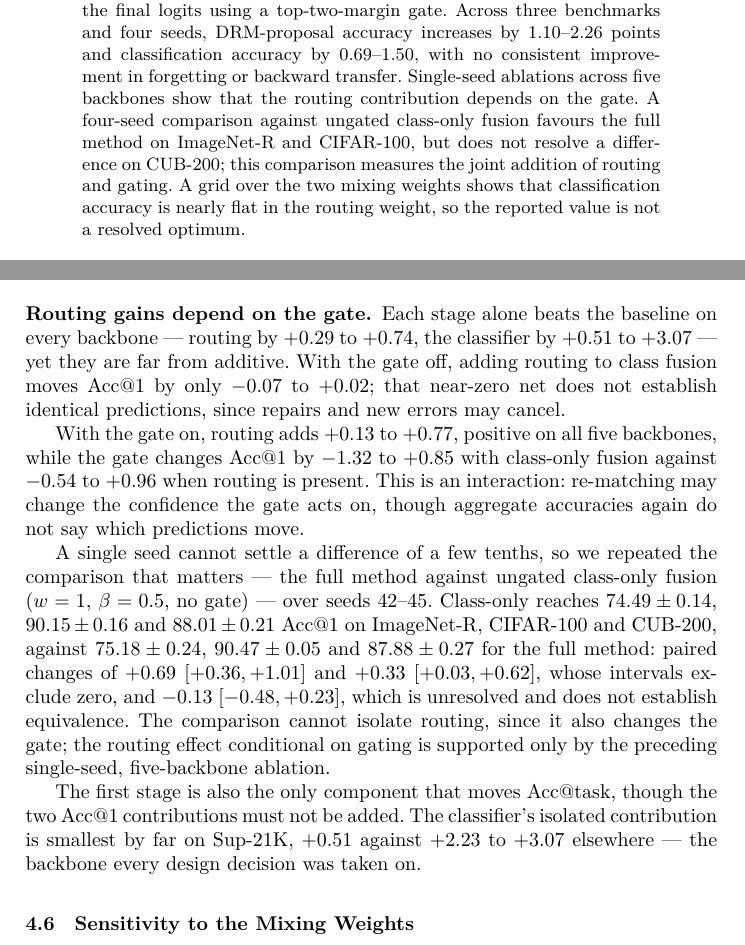
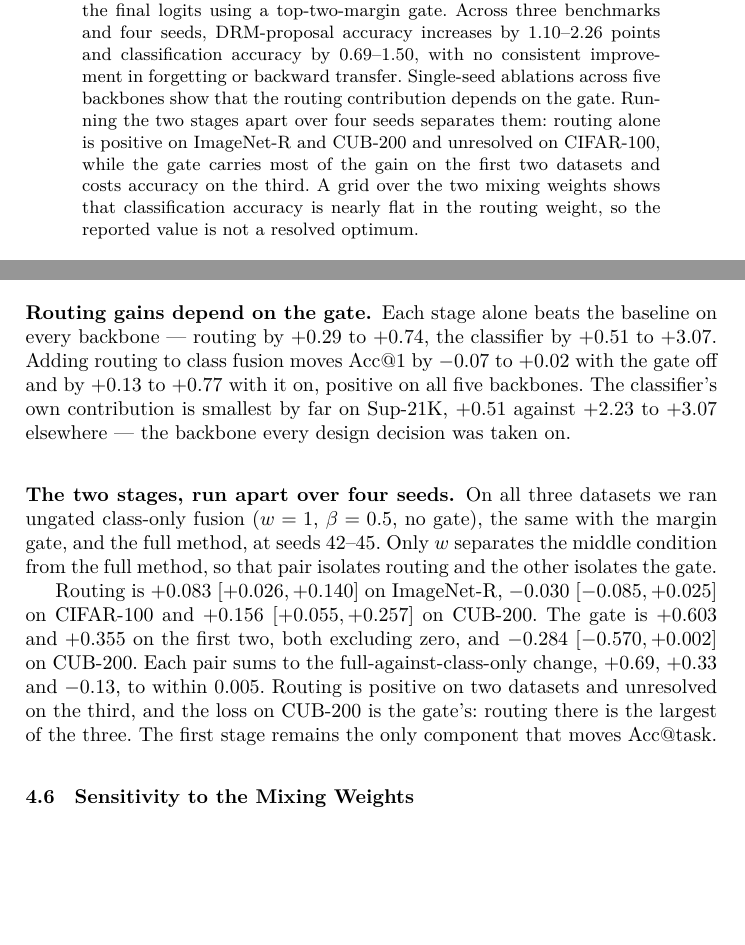
Before and after one commit to Truong140206/Two-Stage-Fusion-for-PET-Based-Continual-Learning-, a LaTeX paper (reports/lncs_method_en.tex): two parts of pages 1 and 11 of 14, joined at a grey line, cut so that both start at the same text, the shorter picture padded with empty space. Compiled offline with XeLaTeX.

Commit message:
Run the class-plus-gate control and separate the two stages
Twelve evaluations at w = 1, beta = 0.5 with the margin gate, over seeds
42-45 on all three datasets, supply the middle condition the paper was
missing. Subtracting it from the full method isolates routing with the
gate held fixed; subtracting ungated class-only fusion from it isolates
the gate.

Routing: +0.083 [+0.026, +0.140] on ImageNet-R, -0.030 [-0.085, +0.025]
on CIFAR-100, +0.156 [+0.055, +0.257] on CUB-200. The gate: +0.603 and
+0.355 on the first two, -0.284 [-0.570, +0.002] on CUB-200. Each pair
sums to the full-against-class-only change already reported, +0.69,
+0.33 and -0.13, to within 0.005 -- the arithmetic check that the three
conditions are one experiment.

This changes how CUB-200 reads. Its negative total was never routing's:
routing there is the largest of the three and excludes zero, while the
gate costs 0.284. One sentence had to go on its own account, that the
two Acc@1 contributions must not be added; they do add.

Limitations no longer asks for this control, and the abstract and
conclusion stop calling the comparison joint. Paid for by two paragraphs
of the single-seed ablation that were arguing indirectly about the
interaction this measures; they keep their five backbones and lose the
speculation.

```diff
--- a/reports/lncs_method_en.tex
+++ b/reports/lncs_method_en.tex
@@ -74,10 +74,10 @@ top-two-margin gate. Across three benchmarks and four seeds, DRM-proposal
 accuracy increases by $1.10$--$2.26$ points and classification accuracy by
 $0.69$--$1.50$, with no consistent improvement in forgetting or backward
 transfer. Single-seed ablations across five backbones show that the routing
-contribution depends on the gate. A four-seed comparison against ungated
-class-only fusion favours the full method on ImageNet-R and CIFAR-100, but
-does not resolve a difference on CUB-200; this comparison measures the joint
-addition of routing and gating. A grid over the two mixing weights shows that
+contribution depends on the gate. Running the two stages apart over four seeds
+separates them: routing alone is positive on ImageNet-R and CUB-200 and
+unresolved on CIFAR-100, while the gate carries most of the gain on the first
+two datasets and costs accuracy on the third. A grid over the two mixing weights shows that
 classification accuracy is nearly flat in the routing weight, so the reported
 value is not a resolved optimum.
 
@@ -737,33 +737,26 @@ the argument.
 
 \subsubsection{Routing gains depend on the gate.}
 Each stage alone beats the baseline on every backbone --- routing by $+0.29$ to
-$+0.74$, the classifier by $+0.51$ to $+3.07$ --- yet they are far from additive.
-With the gate off, adding routing to class fusion moves Acc@1 by only $-0.07$ to
-$+0.02$; that near-zero net does not establish identical predictions, since
-repairs and new errors may cancel.
-
-With the gate on, routing adds $+0.13$ to $+0.77$, positive on all five
-backbones, while the gate changes Acc@1 by $-1.32$ to $+0.85$ with class-only
-fusion against $-0.54$ to $+0.96$ when routing is present. This is an
-interaction: re-matching may change the confidence the gate acts on, though
-aggregate accuracies again do not say which predictions move.
-
-A single seed cannot settle a difference of a few tenths, so we repeated the
-comparison that matters --- the full method against ungated class-only fusion
-($w = 1$, $\beta = 0.5$, no gate) --- over seeds 42--45. Class-only reaches
-$74.49\pm0.14$, $90.15\pm0.16$ and $88.01\pm0.21$ Acc@1 on ImageNet-R, CIFAR-100
-and CUB-200, against $75.18\pm0.24$, $90.47\pm0.05$ and $87.88\pm0.27$ for the
-full method: paired changes of $+0.69$ $[+0.36, +1.01]$ and $+0.33$
-$[+0.03, +0.62]$, whose intervals exclude zero, and $-0.13$ $[-0.48, +0.23]$,
-which is unresolved and does not establish equivalence. The comparison cannot
-isolate routing, since it also changes the gate; the routing effect conditional
-on gating is supported only by the preceding single-seed, five-backbone
-ablation.
-
-The first stage is also the only component that moves Acc@task, though the two
-Acc@1 contributions must not be added. The classifier's isolated contribution is
+$+0.74$, the classifier by $+0.51$ to $+3.07$. Adding routing to class fusion
+moves Acc@1 by $-0.07$ to $+0.02$ with the gate off and by $+0.13$ to $+0.77$
+with it on, positive on all five backbones. The classifier's own contribution is
 smallest by far on Sup-21K, $+0.51$ against $+2.23$ to $+3.07$ elsewhere --- the
 backbone every design decision was taken on.
+
+\subsubsection{The two stages, run apart over four seeds.}
+On all three datasets we ran ungated class-only fusion ($w = 1$, $\beta = 0.5$,
+no gate), the same with the margin gate, and the full method, at seeds 42--45.
+Only $w$ separates the middle condition from the full method, so that pair
+isolates routing and the other isolates the gate.
+
+Routing is $+0.083$ $[+0.026, +0.140]$ on ImageNet-R, $-0.030$
+$[-0.085, +0.025]$ on CIFAR-100 and $+0.156$ $[+0.055, +0.257]$ on CUB-200. The
+gate is $+0.603$ and $+0.355$ on the first two, both excluding zero, and
+$-0.284$ $[-0.570, +0.002]$ on CUB-200. Each pair sums to the
+full-against-class-only change, $+0.69$, $+0.33$ and $-0.13$, to within $0.005$.
+Routing is positive on two datasets and unresolved on the third, and the loss on
+CUB-200 is the gate's: routing there is the largest of the three. The first
+stage remains the only component that moves Acc@task.
 
 \subsection{Sensitivity to the Mixing Weights}
 \label{sec:weights}
```
Also changed, not shown: reports/lncs_method_en.tex (15 more changed lines).
